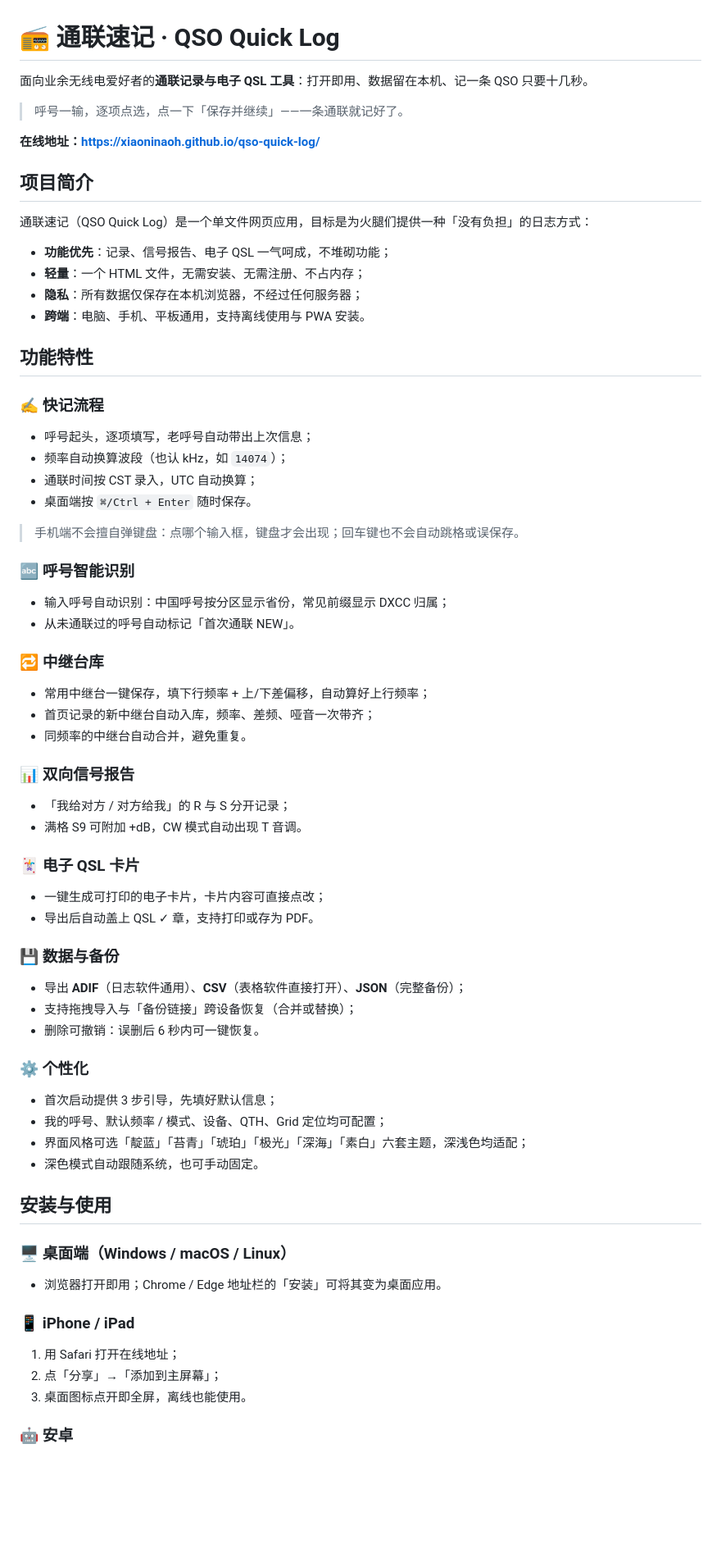
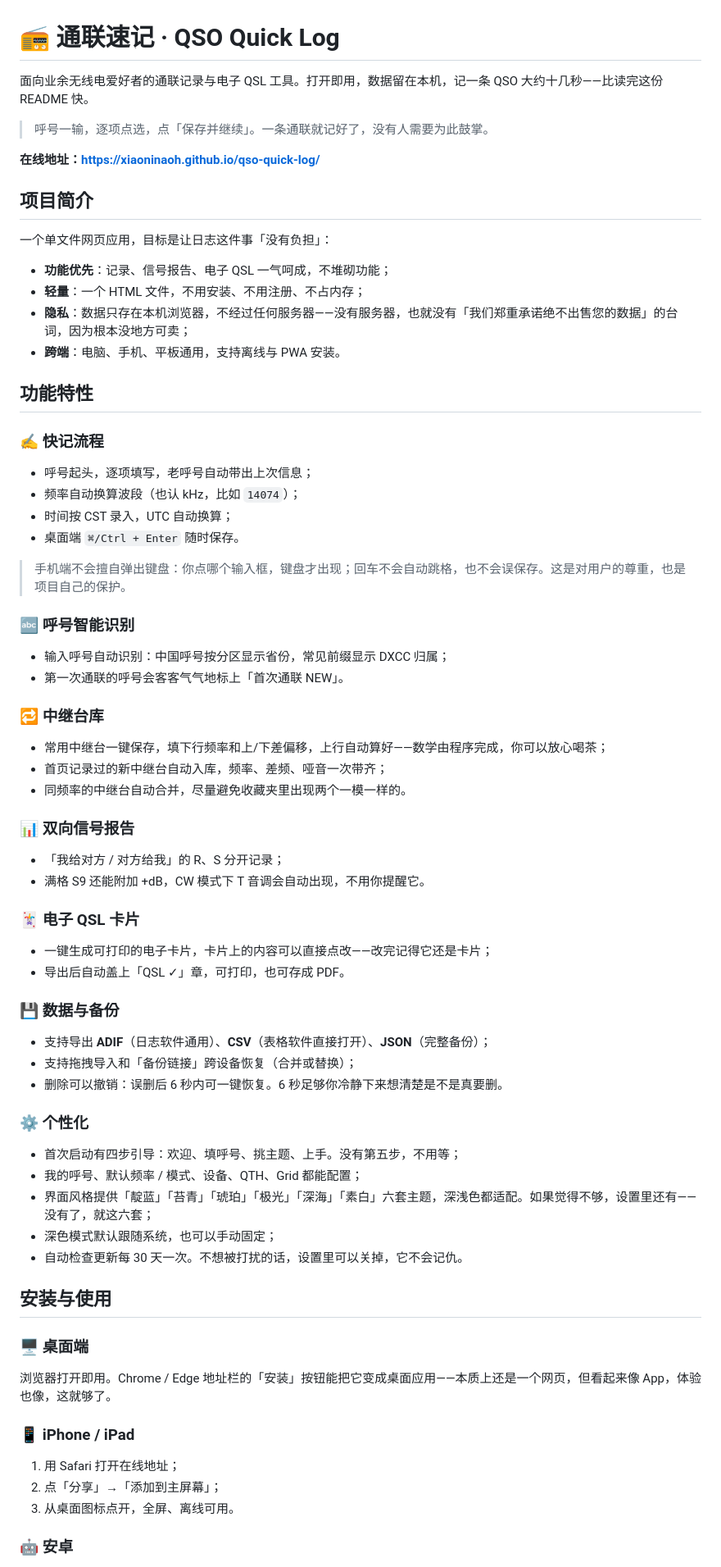
Before and after one commit to XiaoniNaoh/qso-quick-log, a Markdown page: README.md, the part around one of its changes. Shown at 82% size. Rendered like a GitHub page; blank space fills up the shorter version.

Commit message:
Brand refresh: README rewrite, CC BY-NC-SA 4.0 license, radio identity, PWA manifest + install hint

```diff
--- a/README.md
+++ b/README.md
@@ -1,76 +1,77 @@
 # 📻 通联速记 · QSO Quick Log
 
-面向业余无线电爱好者的**通联记录与电子 QSL 工具**：打开即用、数据留在本机、记一条 QSO 只要十几秒。
+面向业余无线电爱好者的通联记录与电子 QSL 工具。打开即用，数据留在本机，记一条 QSO 大约十几秒——比读完这份 README 快。
 
-> 呼号一输，逐项点选，点一下「保存并继续」——一条通联就记好了。
+> 呼号一输，逐项点选，点「保存并继续」。一条通联就记好了，没有人需要为此鼓掌。
 
-**在线地址：<https://xiaoninaoh.github.io/qso-quick-log/>**
+**在线地址：https://xiaoninaoh.github.io/qso-quick-log/**
 
 ## 项目简介
 
-通联速记（QSO Quick Log）是一个单文件网页应用，目标是为火腿们提供一种「没有负担」的日志方式：
+一个单文件网页应用，目标是让日志这件事「没有负担」：
 
 - **功能优先**：记录、信号报告、电子 QSL 一气呵成，不堆砌功能；
-- **轻量**：一个 HTML 文件，无需安装、无需注册、不占内存；
-- **隐私**：所有数据仅保存在本机浏览器，不经过任何服务器；
-- **跨端**：电脑、手机、平板通用，支持离线使用与 PWA 安装。
+- **轻量**：一个 HTML 文件，不用安装、不用注册、不占内存；
+- **隐私**：数据只存在本机浏览器，不经过任何服务器——没有服务器，也就没有「我们郑重承诺绝不出售您的数据」的台词，因为根本没地方可卖；
+- **跨端**：电脑、手机、平板通用，支持离线与 PWA 安装。
 
 ## 功能特性
 
 ### ✍️ 快记流程
 
 - 呼号起头，逐项填写，老呼号自动带出上次信息；
-- 频率自动换算波段（也认 kHz，如 `14074`）；
-- 通联时间按 CST 录入，UTC 自动换算；
-- 桌面端按 `⌘/Ctrl + Enter` 随时保存。
+- 频率自动换算波段（也认 kHz，比如 `14074`）；
+- 时间按 CST 录入，UTC 自动换算；
+- 桌面端 `⌘/Ctrl + Enter` 随时保存。
 
-> 手机端不会擅自弹键盘：点哪个输入框，键盘才会出现；回车键也不会自动跳格或误保存。
+> 手机端不会擅自弹出键盘：你点哪个输入框，键盘才出现；回车不会自动跳格，也不会误保存。这是对用户的尊重，也是项目自己的保护。
 
 ### 🔤 呼号智能识别
 
 - 输入呼号自动识别：中国呼号按分区显示省份，常见前缀显示 DXCC 归属；
-- 从未通联过的呼号自动标记「首次通联 NEW」。
+- 第一次通联的呼号会客客气气地标上「首次通联 NEW」。
 
 ### 🔁 中继台库
 
-- 常用中继台一键保存，填下行频率 + 上/下差偏移，自动算好上行频率；
-- 首页记录的新中继台自动入库，频率、差频、哑音一次带齐；
-- 同频率的中继台自动合并，避免重复。
+- 常用中继台一键保存，填下行频率和上/下差偏移，上行自动算好——数学由程序完成，你可以放心喝茶；
+- 首页记录过的新中继台自动入库，频率、差频、哑音一次带齐；
+- 同频率的中继台自动合并，尽量避免收藏夹里出现两个一模一样的。
 
 ### 📊 双向信号报告
 
-- 「我给对方 / 对方给我」的 R 与 S 分开记录；
-- 满格 S9 可附加 +dB，CW 模式自动出现 T 音调。
+- 「我给对方 / 对方给我」的 R、S 分开记录；
+- 满格 S9 还能附加 +dB，CW 模式下 T 音调会自动出现，不用你提醒它。
 
 ### 🃏 电子 QSL 卡片
 
-- 一键生成可打印的电子卡片，卡片内容可直接点改；
-- 导出后自动盖上 QSL ✓ 章，支持打印或存为 PDF。
+- 一键生成可打印的电子卡片，卡片上的内容可以直接点改——改完记得它还是卡片；
+- 导出后自动盖上「QSL ✓」章，可打印，也可存成 PDF。
 
 ### 💾 数据与备份
 
-- 导出 **ADIF**（日志软件通用）、**CSV**（表格软件直接打开）、**JSON**（完整备份）；
-- 支持拖拽导入与「备份链接」跨设备恢复（合并或替换）；
-- 删除可撤销：误删后 6 秒内可一键恢复。
+- 支持导出 **ADIF**（日志软件通用）、**CSV**（表格软件直接打开）、**JSON**（完整备份）；
+- 支持拖拽导入和「备份链接」跨设备恢复（合并或替换）；
+- 删除可以撤销：误删后 6 秒内可一键恢复。6 秒足够你冷静下来想清楚是不是真要删。
 
 ### ⚙️ 个性化
 
-- 首次启动提供 3 步引导，先填好默认信息；
-- 我的呼号、默认频率 / 模式、设备、QTH、Grid 定位均可配置；
-- 界面风格可选「靛蓝」「苔青」「琥珀」「极光」「深海」「素白」六套主题，深浅色均适配；
-- 深色模式自动跟随系统，也可手动固定。
+- 首次启动有四步引导：欢迎、填呼号、挑主题、上手。没有第五步，不用等；
+- 我的呼号、默认频率 / 模式、设备、QTH、Grid 都能配置；
+- 界面风格提供「靛蓝」「苔青」「琥珀」「极光」「深海」「素白」六套主题，深浅色都适配。如果觉得不够，设置里还有——没有了，就这六套；
+- 深色模式默认跟随系统，也可以手动固定；
+- 自动检查更新每 30 天一次。不想被打扰的话，设置里可以关掉，它不会记仇。
 
 ## 安装与使用
 
-### 🖥️ 桌面端（Windows / macOS / Linux）
+### 🖥️ 桌面端
 
-- 浏览器打开即用；Chrome / Edge 地址栏的「安装」可将其变为桌面应用。
+浏览器打开即用。Chrome / Edge 地址栏的「安装」按钮能把它变成桌面应用——本质上还是一个网页，但看起来像 App，体验也像，这就够了。
 
 ### 📱 iPhone / iPad
 
 1. 用 Safari 打开在线地址；
 2. 点「分享」→「添加到主屏幕」；
-3. 桌面图标点开即全屏，离线也能使用。
+3. 从桌面图标点开，全屏、离线可用。
 
 ### 🤖 安卓
 
```
Also changed, not shown: other parts of README.md (+12 -12 lines).
